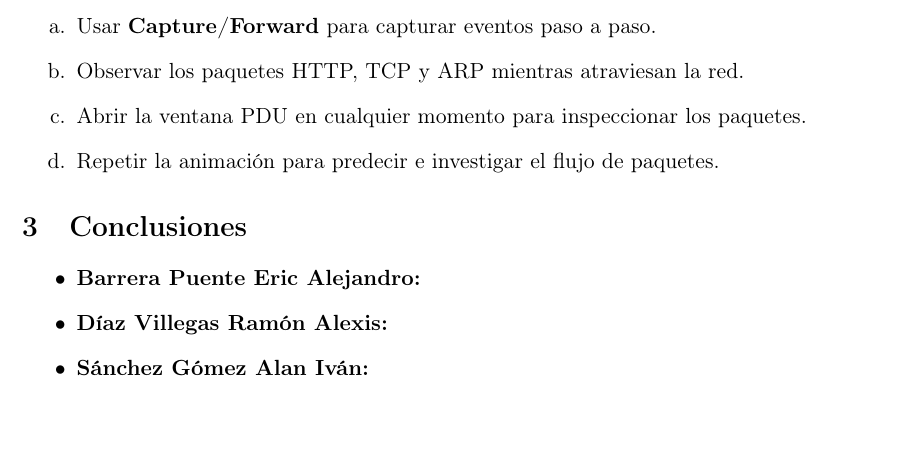
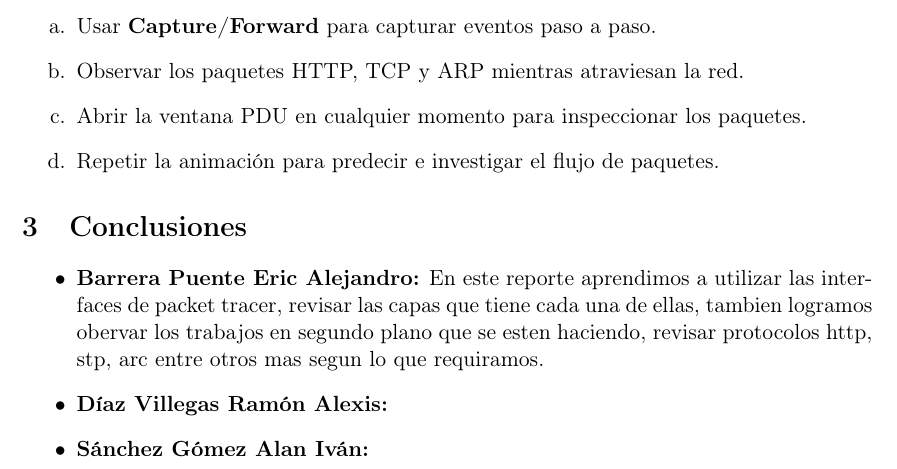
Before and after one commit to lansan69/redes_practicas, a LaTeX document (5CV3_Pract_1_3_tcp_ip-osi_equipo1.tex): part of page 5 of 5, cut so that both start at the same text, the shorter picture padded with empty space. Compiled offline with pdfLaTeX.

Commit message:
Update 5CV3_Pract_1_3_tcp_ip-osi_equipo1.tex

```diff
--- a/5CV3_Pract_1_3_tcp_ip-osi_equipo1.tex
+++ b/5CV3_Pract_1_3_tcp_ip-osi_equipo1.tex
@@ -109,7 +109,7 @@ En el modo de simulación de Packet Tracer, se puede observar información detal
 \section{Conclusiones}
 \begin{itemize}
     \item \textbf{Barrera Puente Eric Alejandro:}
-
+    En este reporte aprendimos a utilizar las interfaces de packet tracer, revisar las capas que tiene cada una de ellas,        tambien logramos obervar los trabajos en segundo plano que se esten haciendo, revisar protocolos http, stp, arc entre        otros mas segun lo que requiramos.
 
     \item \textbf{Díaz Villegas Ramón Alexis:}
 
```
